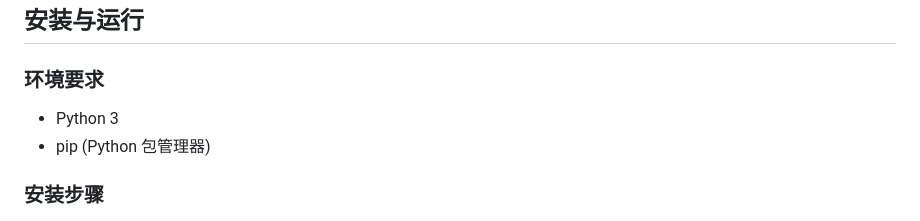
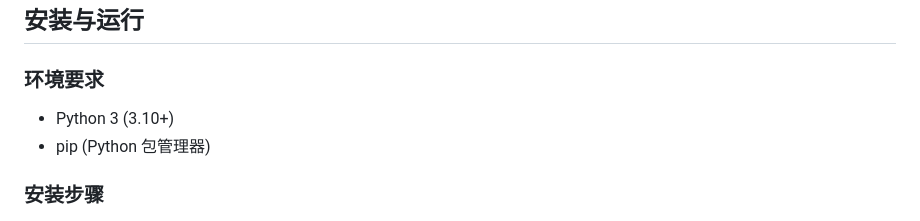
Before and after one commit to Yulinanami/Bestdori_WebTextConverter, a Markdown page: README.md, the part around the change. Drawn GitHub-style.

```diff
--- a/README.md
+++ b/README.md
@@ -90,7 +90,7 @@
 
 ### 环境要求
 
-- Python 3
+- Python 3 (3.10+)
 - pip (Python 包管理器)
 
 ### 安装步骤
```
